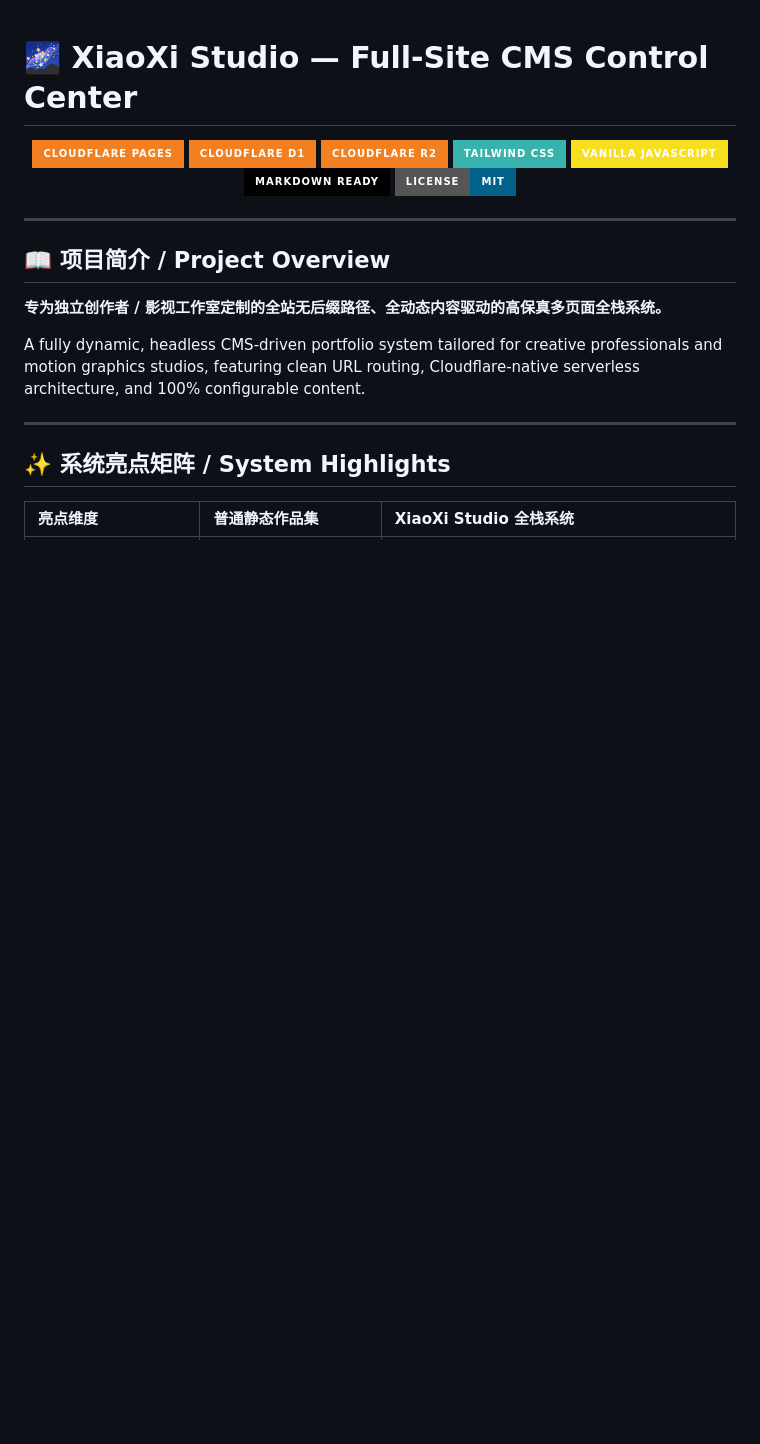
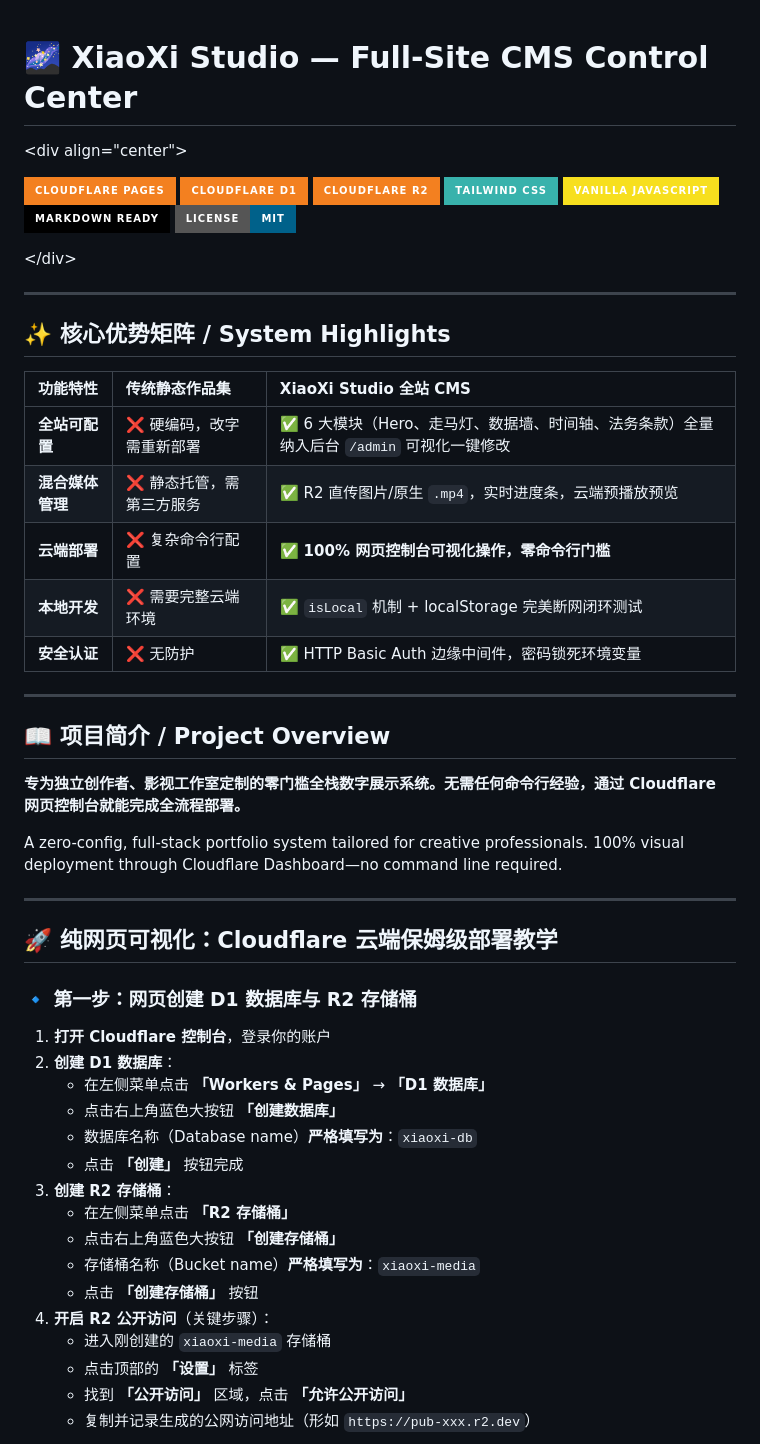
Before and after one commit to xiaoxi303/-XiaoXi-Studio-, a Markdown page: README.md, the part around one of its changes. Rendered like a GitHub page; badges without logos; blank space fills up the shorter version.

```diff
--- a/README.md
+++ b/README.md
@@ -1,7 +1,7 @@
 
 # 🌌 XiaoXi Studio — Full-Site CMS Control Center
 
-<div align="center">
+&lt;div align="center"&gt;
 
 ![Cloudflare Pages](https://img.shields.io/badge/Cloudflare%20Pages-F38020?style=for-the-badge&amp;logo=cloudflarepages&amp;logoColor=white)
 ![Cloudflare D1](https://img.shields.io/badge/Cloudflare%20D1-F38020?style=for-the-badge&amp;logo=sqlite&amp;logoColor=white)
@@ -11,18 +11,48 @@
 ![Markdown Ready](https://img.shields.io/badge/Markdown%20Ready-000000?style=for-the-badge&amp;logo=markdown&amp;logoColor=white)
 ![License MIT](https://img.shields.io/badge/License-MIT-00618A?style=for-the-badge)
 
-</div>
+&lt;/div&gt;
+
+---
+
+## ✨ 核心优势矩阵 / System Highlights
+
+| 功能特性 | 传统静态作品集 | XiaoXi Studio 全站 CMS |
+| :--- | :--- | :--- |
+| **全站可配置** | ❌ 硬编码，改字需重新部署 | ✅ 6 大模块（Hero、走马灯、数据墙、时间轴、法务条款）全量纳入后台 `/admin` 可视化一键修改 |
+| **混合媒体管理** | ❌ 静态托管，需第三方服务 | ✅ R2 直传图片/原生 `.mp4`，实时进度条，云端预播放预览 |
+| **云端部署** | ❌ 复杂命令行配置 | ✅ **100% 网页控制台可视化操作，零命令行门槛** |
+| **本地开发** | ❌ 需要完整云端环境 | ✅ `isLocal` 机制 + localStorage 完美断网闭环测试 |
+| **安全认证** | ❌ 无防护 | ✅ HTTP Basic Auth 边缘中间件，密码锁死环境变量 |
 
 ---
 
 ## 📖 项目简介 / Project Overview
 
-**专为独立创作者 / 影视工作室定制的全站无后缀路径、全动态内容驱动的高保真多页面全栈系统。**
+**专为独立创作者、影视工作室定制的零门槛全栈数字展示系统。无需任何命令行经验，通过 Cloudflare 网页控制台就能完成全流程部署。**
 
-A fully dynamic, headless CMS-driven portfolio system tailored for creative professionals and motion graphics studios, featuring clean URL routing, Cloudflare-native serverless architecture, and 100% configurable content.
+A zero-config, full-stack portfolio system tailored for creative professionals. 100% visual deployment through Cloudflare Dashboard—no command line required.
 
 ---
 
-## ✨ 系统亮点矩阵 / System Highlights
+## 🚀 纯网页可视化：Cloudflare 云端保姆级部署教学
 
-| 亮点维度 | 普通静态作品集 | XiaoXi Studio 全栈系统 |
+### 🔹 第一步：网页创建 D1 数据库与 R2 存储桶
+
+1. **打开 Cloudflare 控制台**，登录你的账户
+2. **创建 D1 数据库**：
+   - 在左侧菜单点击 **「Workers &amp; Pages」** → **「D1 数据库」**
+   - 点击右上角蓝色大按钮 **「创建数据库」**
+   - 数据库名称（Database name）**严格填写为**：`xiaoxi-db`
+   - 点击 **「创建」** 按钮完成
+3. **创建 R2 存储桶**：
+   - 在左侧菜单点击 **「R2 存储桶」**
+   - 点击右上角蓝色大按钮 **「创建存储桶」**
+   - 存储桶名称（Bucket name）**严格填写为**：`xiaoxi-media`
+   - 点击 **「创建存储桶」** 按钮
+4. **开启 R2 公开访问**（关键步骤）：
+   - 进入刚创建的 `xiaoxi-media` 存储桶
+   - 点击顶部的 **「设置」** 标签
+   - 找到 **「公开访问」** 区域，点击 **「允许公开访问」**
+   - 复制并记录生成的公网访问地址（形如 `https://pub-xxx.r2.dev`）
+
```
Also changed, not shown: other parts of README.md (+86 -86 lines).
